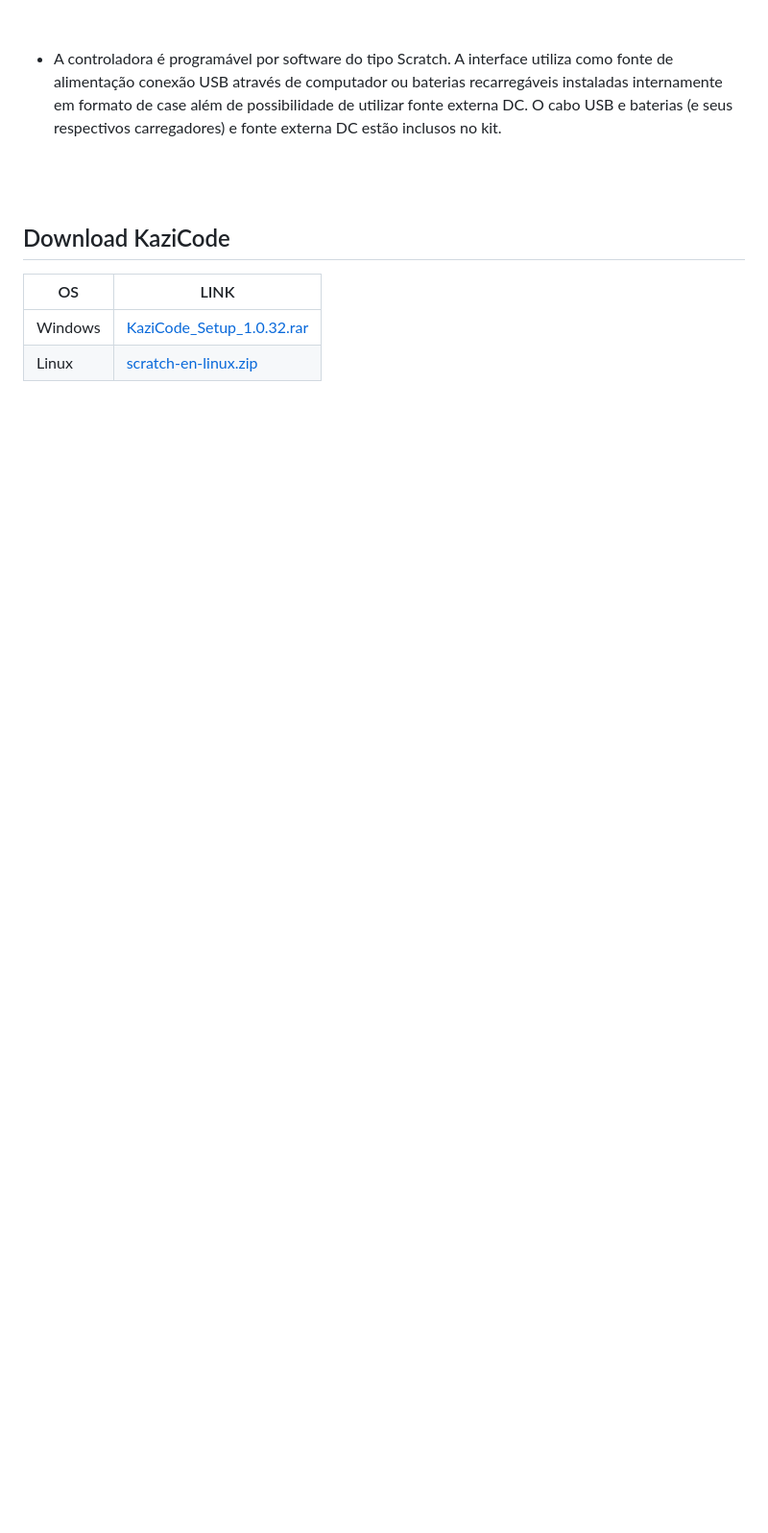
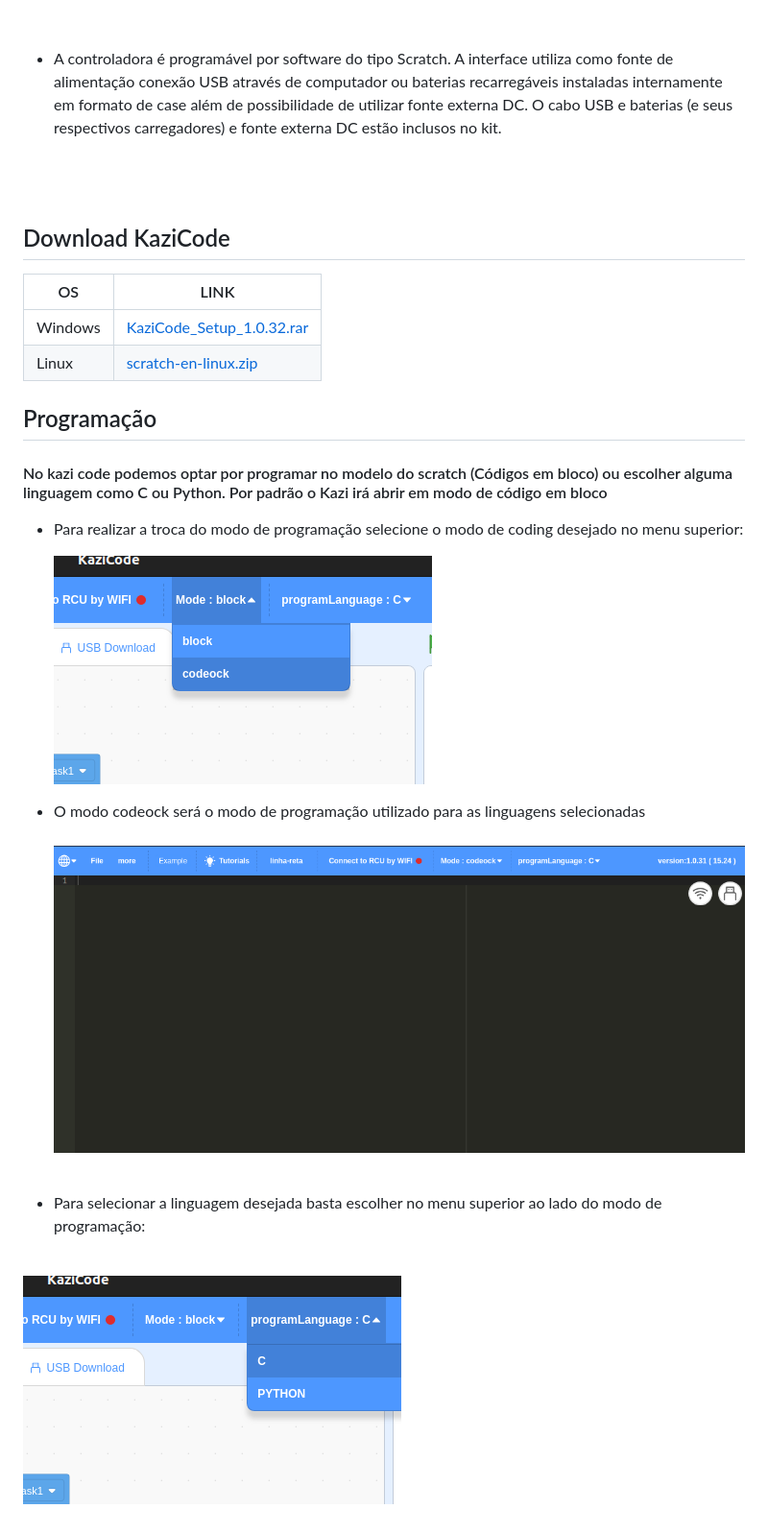
Before and after one commit to artiefellype/EDO6-doc, a Markdown page: README.md, the part around one of its changes. Shown at 96% size. Drawn GitHub-style; pictures changed too: images/codeock.png (added), images/menu-code.png (added), images/menu-ling.png (added); blank space fills up the shorter version.

Commit message:
feat. added codes and change main readme

```diff
--- a/README.md
+++ b/README.md
@@ -107,3 +110,25 @@ Tabelas de conteúdo
 ---  |  ---  |
 |Windows	     | [KaziCode_Setup_1.0.32.rar](http://file.kazi.ai/Public/file/KaziCode%20Setup%201.0.32_en.rar) |
 |Linux  | [scratch-en-linux.zip](http://file.kazi.ai/Public/file/scratch-en-linux.zip) |
+
+<div id='programming'/>
+
+## Programação
+
+ #### No kazi code podemos optar por programar no modelo do scratch (Códigos em bloco) ou escolher alguma linguagem como C ou Python. Por padrão o Kazi irá abrir em modo de código em bloco
+
+- Para realizar a troca do modo de programação selecione o modo de coding desejado no menu superior:
+  <br>
+
+    ![Imagem](images/menu-code.png)
+
+- O modo codeock será o modo de programação utilizado para as linguagens selecionadas
+    <br>
+    <br>
+    ![Imagem](images/codeock.png)
+    <br>
+    <br>
+- Para selecionar a linguagem desejada basta escolher no menu superior ao lado do modo de programação:
+ <br>
+
+  ![Imagem](images/menu-ling.png)
```
Also changed, not shown: other parts of README.md (+4 -1 lines), praticas/movimentos-e-giros/README.md (added, +23 -0 lines), praticas/objetos-e-obstáculos/README.md (+3 -0 lines), images/menu.png (added), 5 other files.
